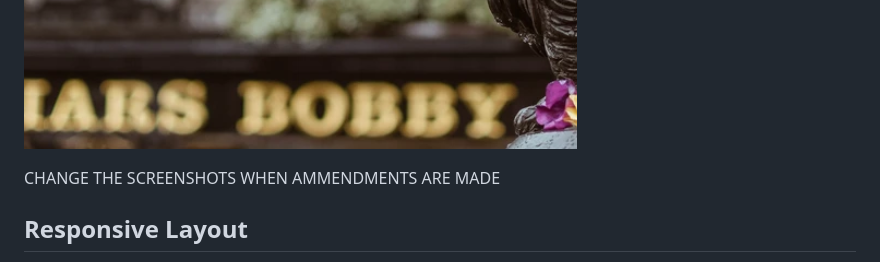
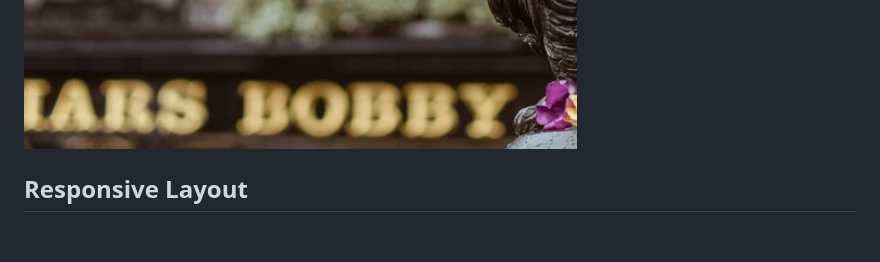
Before and after one commit to Tomboxhall/history-of-edinburgh, a Markdown page: README.md, the part around the change. GitHub-like rendering; blank space fills up the shorter version.

Commit message:
reconfigure

```diff
--- a/README.md
+++ b/README.md
@@ -185,8 +185,6 @@ The Signup page has also been optimised for Mobile and Ipad screens, the content
 ![contact1](assets/images/readme/contact1.png)
 ![contact2](assets/images/readme/contact2.png)
 
-CHANGE THE SCREENSHOTS WHEN AMMENDMENTS ARE MADE
-
 ## Responsive Layout
 
 The website has been designed to be simple and informative at first, but underneath the that it was also designed to be responsive and aesthetically pleasing to use. The goal was to provide a website that a user would run into no issues using, it has also been optimised for all screne sizes and resolutions. The smallest screen size being a Mobile screen starting from 350px, all pictures, content and animations are built to suit this. The images chosen has been optimsed and positioned on the screen for this specific screen size so that they fit in proportion, but also remain the main vocal points. The hero image is the main image, and this remains the main focal point when users first access the site, so the positioning was of most importance. A similar approach was taken to the backgroud image on the Contact Us page, it was important to make sure the form did not clash, and cause any visual confusion.
```
